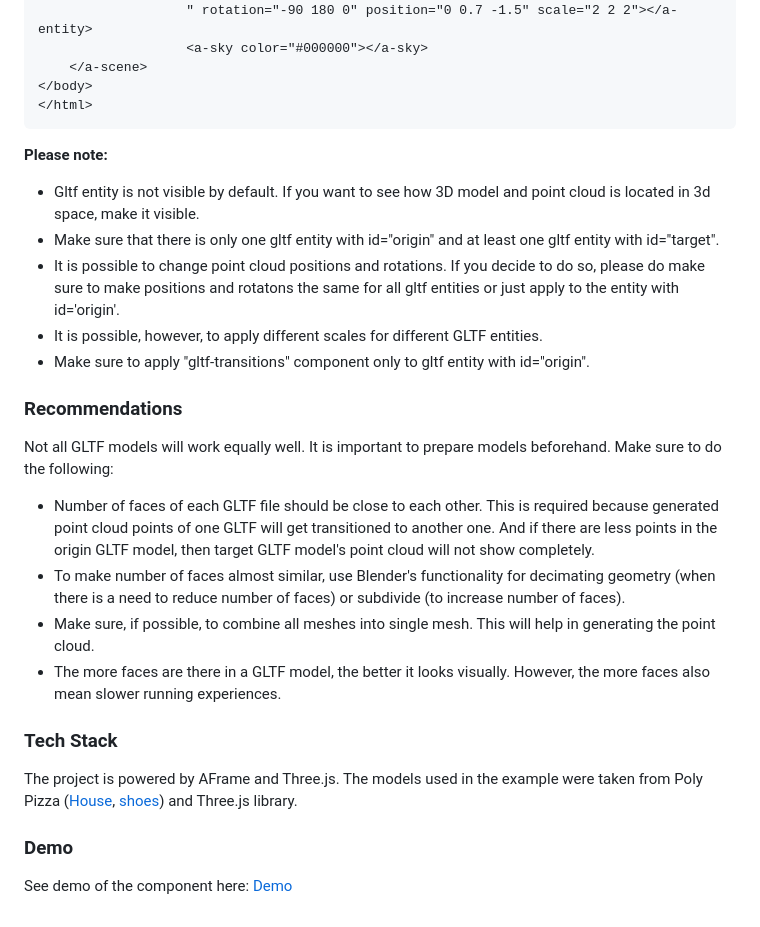
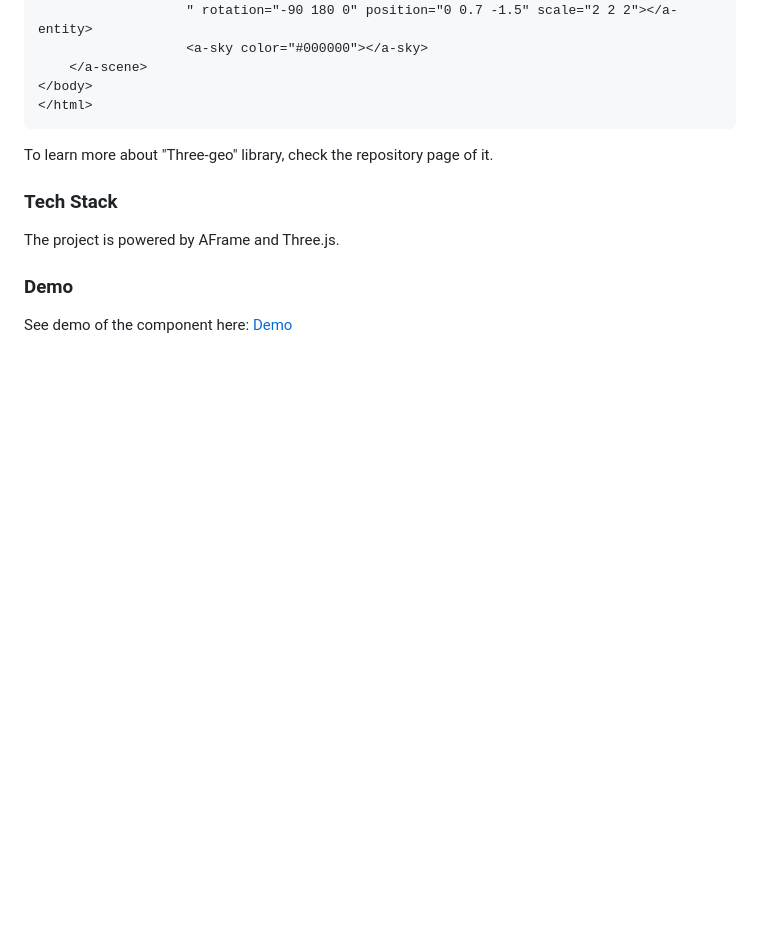
Before and after one commit to akbartus/A-Frame-Component-Three-Geo, a Markdown page: README.md, the part around the change. Drawn GitHub-style; blank space fills up the shorter version.

````diff
--- a/README.md
+++ b/README.md
@@ -49,23 +49,10 @@ The code below shows the sample implementation of the component:
 </body>
 </html>
 ```
-<b>Please note:</b>
-* Gltf entity is not visible by default. If you want to see how 3D model and point cloud is located in 3d space, make it visible.
-* Make sure that there is only one gltf entity with id="origin" and at least one gltf entity with id="target".
-* It is possible to change point cloud positions and rotations. If you decide to do so, please do make sure to make positions and rotatons the same for all gltf entities or just apply to the entity with id='origin'.
-* It is possible, however, to apply different scales for different GLTF entities.
-* Make sure to apply "gltf-transitions" component only to gltf entity with id="origin".
-
-
-### **Recommendations**
-Not all GLTF models will work equally well. It is important to prepare models beforehand. Make sure to do the following:
-* Number of faces of each GLTF file should be close to each other. This is required because generated point cloud points of one GLTF will get transitioned to another one. And if there are less points in the origin GLTF model, then target GLTF model's point cloud will not show completely.
-* To make number of faces almost similar, use Blender's functionality for decimating geometry (when there is a need to reduce number of faces) or subdivide (to increase number of faces).
-* Make sure, if possible, to combine all meshes into single mesh. This will help in generating the point cloud.
-* The more faces are there in a GLTF model, the better it looks visually. However, the more faces also mean slower running experiences.
+To learn more about "Three-geo" library, check the repository page of it.
 
 ### **Tech Stack**
-The project is powered by AFrame and Three.js. The models used in the example were taken from Poly Pizza (<a href="https://poly.pizza/m/bHyQe5jzdiQ">House</a>, <a href="https://poly.pizza/m/2cAXk_gG3Eh">shoes</a>) and Three.js library.
+The project is powered by AFrame and Three.js.
 
 ### **Demo**
 See demo of the component here: [Demo](https://pointcloud-transitions.glitch.me/)
````
